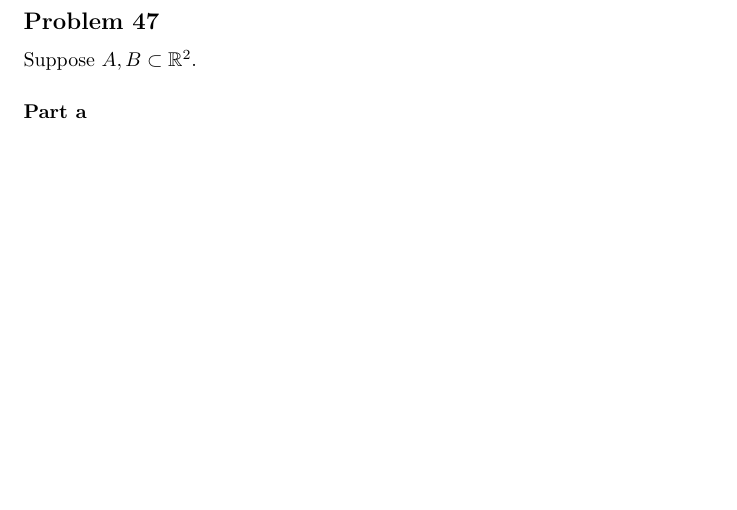
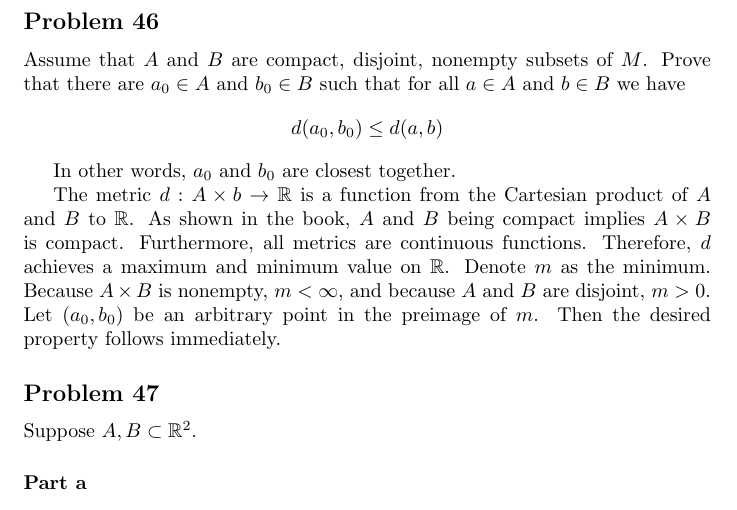
Before and after one commit to aulchen/pugh-analysis, a LaTeX document (Chapter2.tex): part of page 19 of 19, cut so that both start at the same text, the shorter picture padded with empty space. Compiled offline with pdfLaTeX.

Commit message:
Finished Problem 46

```diff
--- a/Chapter2.tex
+++ b/Chapter2.tex
@@ -648,6 +648,17 @@ $A = \cap_{i=1}^\infty A_i$. By Lemmas \ref{ChordAIsCompact}, \ref{ChordAIsNeste
 \end{proof}
 \end{lemma}
 
+\subsection*{Problem 46}
+
+Assume that $A$ and $B$ are compact, disjoint, nonempty subsets of $M$. Prove that there are $a_0 \in A$ and $b_0 \in B$ such that for all $a \in A$ and $b \in B$ we have
+\[
+d(a_0, b_0) \leq d(a, b)
+\]
+
+In other words, $a_0$ and $b_0$ are closest together.
+
+The metric $d: A \times b \rightarrow \mathbb{R}$ is a function from the Cartesian product of $A$ and $B$ to $\mathbb{R}$. As shown in the book, $A$ and $B$ being compact implies $A \times B$ is compact. Furthermore, all metrics are continuous functions. Therefore, $d$ achieves a maximum and minimum value on $\mathbb{R}$. Denote $m$ as the minimum. Because $A \times B$ is nonempty, $m < \infty$, and because $A$ and $B$ are disjoint, $m > 0$. Let $(a_0, b_0)$ be an arbitrary point in the preimage of $m$. Then the desired property follows immediately.
+
 \subsection*{Problem 47}
 Suppose $A, B \subset \mathbb{R}^2$.
 
```
Also changed, not shown: Chapter2.pdf.
